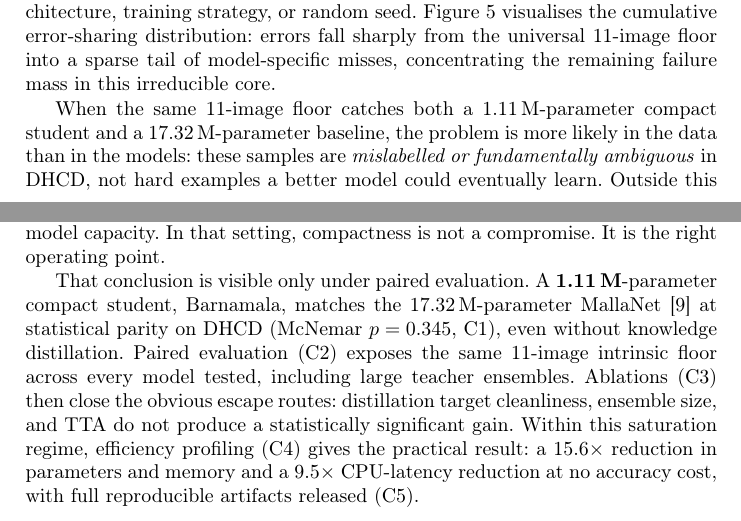
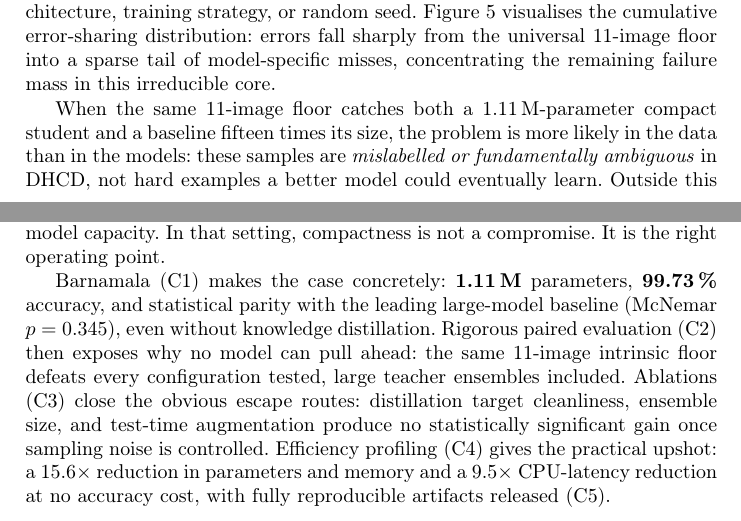
Before and after one commit to Ampixa/barnamala, a LaTeX paper (paper/main-arxiv.tex, which reads paper/sections/05-analysis.tex, paper/sections/07-conclusion.tex): two parts of pages 12 and 15 of 21, joined at a grey line, cut so that both start at the same text. Compiled offline with pdfLaTeX.

Commit message:
fix: reframe conclusion; reduce 17.32M MallaNet repetition in prose

```diff
--- a/paper/sections/05-analysis.tex
+++ b/paper/sections/05-analysis.tex
@@ -26,8 +26,8 @@ the remaining failure mass in this irreducible core.
 \end{figure}
 
 When the same 11-image floor catches both a 1.11\,M-parameter compact
-student and a 17.32\,M-parameter baseline, the problem is more likely in
-the data than in the models: these samples are \emph{mislabelled or
+student and a baseline fifteen times its size, the problem is more likely
+in the data than in the models: these samples are \emph{mislabelled or
 fundamentally ambiguous} in DHCD, not hard examples a better model could
 eventually learn.  Outside this floor, most errors are model-specific:
 the mean pairwise Jaccard similarity of error sets across models is
--- a/paper/sections/07-conclusion.tex
+++ b/paper/sections/07-conclusion.tex
@@ -7,18 +7,20 @@ the remaining mistakes are governed more by label noise and handwriting
 ambiguity than by model capacity.  In that setting, compactness is not a
 compromise.  It is the right operating point.
 
-That conclusion is visible only under paired evaluation.  A
-\textbf{1.11\,M}-parameter compact student, \modelname{}, matches the
-17.32\,M-parameter MallaNet~\cite{malla2025} at statistical parity on
-DHCD (McNemar $p = 0.345$, C1), even without knowledge distillation.
-Paired evaluation (C2) exposes the same 11-image intrinsic floor across
-every model tested, including large teacher ensembles.  Ablations (C3)
-then close the obvious escape routes: distillation target cleanliness,
-ensemble size, and TTA do not produce a statistically significant gain.
-Within this saturation regime, efficiency profiling (C4) gives the
-practical result: a 15.6$\times$ reduction in parameters and memory and a
-9.5$\times$ CPU-latency reduction at no accuracy cost, with full
-reproducible artifacts released (C5).
+\modelname{} (C1) makes the case concretely: \textbf{1.11\,M} parameters,
+\textbf{99.73\,\%} accuracy, and statistical parity with the leading
+large-model baseline (McNemar $p = 0.345$), even without knowledge
+distillation.
+Rigorous paired evaluation (C2) then exposes why no model can pull ahead:
+the same 11-image intrinsic floor defeats every configuration tested,
+large teacher ensembles included.
+Ablations (C3) close the obvious escape routes: distillation target
+cleanliness, ensemble size, and test-time augmentation produce no
+statistically significant gain once sampling noise is controlled.
+Efficiency profiling (C4) gives the practical upshot: a 15.6$\times$
+reduction in parameters and memory and a 9.5$\times$ CPU-latency
+reduction at no accuracy cost, with fully reproducible artifacts
+released (C5).
 
 The lesson for Devanagari recognition is therefore not to keep polishing
 architectures against DHCD, but to measure more honestly and move to
```
Also changed, not shown: paper/sections/04a-exp-parity.tex (+1 -2 lines).
